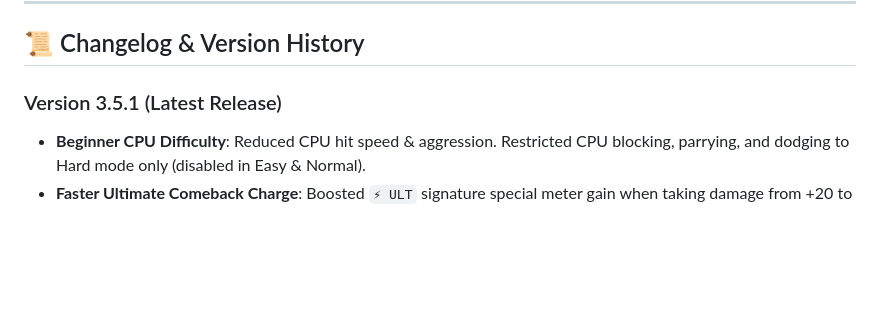
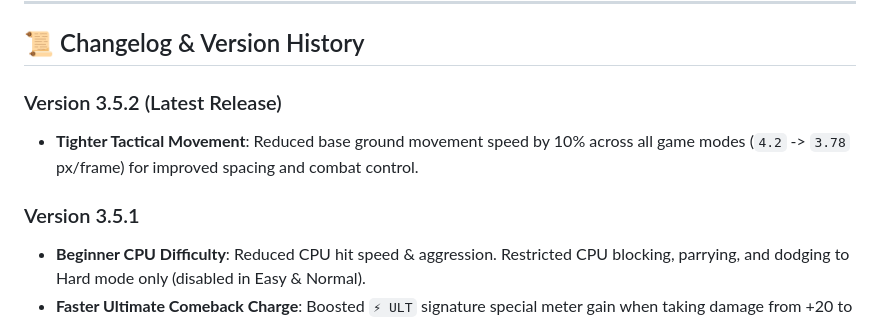
Before and after one commit to daksh23gupta10/Brawl-Sticks, a Markdown page: README.md, the part around the change. Drawn GitHub-style; blank space fills up the shorter version.

Commit message:
docs: Update README.md with v3.5.2 release notes

```diff
--- a/README.md
+++ b/README.md
@@ -132,7 +132,10 @@ A fast-paced, high-performance 2D Stickman Fighting Web Game built using **HTML5
 
 ## 📜 Changelog & Version History
 
-### Version 3.5.1 (Latest Release)
+### Version 3.5.2 (Latest Release)
+* **Tighter Tactical Movement**: Reduced base ground movement speed by 10% across all game modes (`4.2` -> `3.78` px/frame) for improved spacing and combat control.
+
+### Version 3.5.1
 * **Beginner CPU Difficulty**: Reduced CPU hit speed & aggression. Restricted CPU blocking, parrying, and dodging to Hard mode only (disabled in Easy & Normal).
 * **Faster Ultimate Comeback Charge**: Boosted `⚡ ULT` signature special meter gain when taking damage from +20 to +45.
 
```
